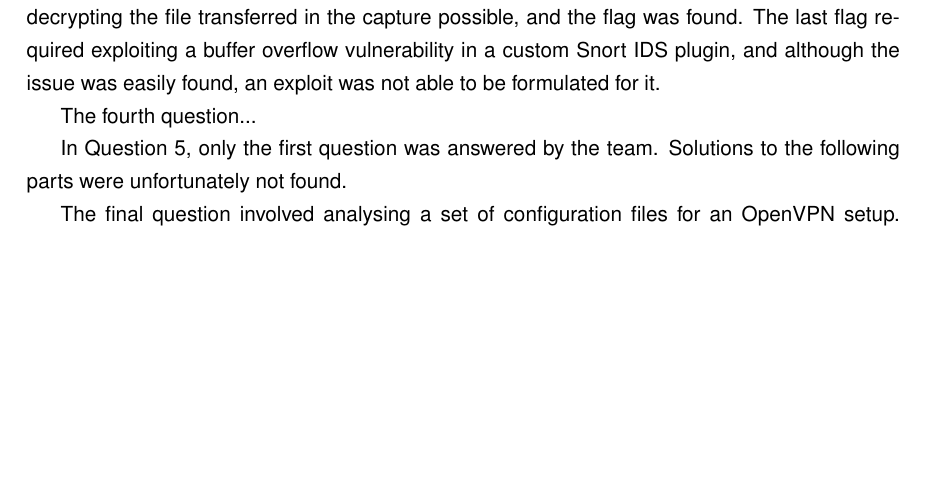
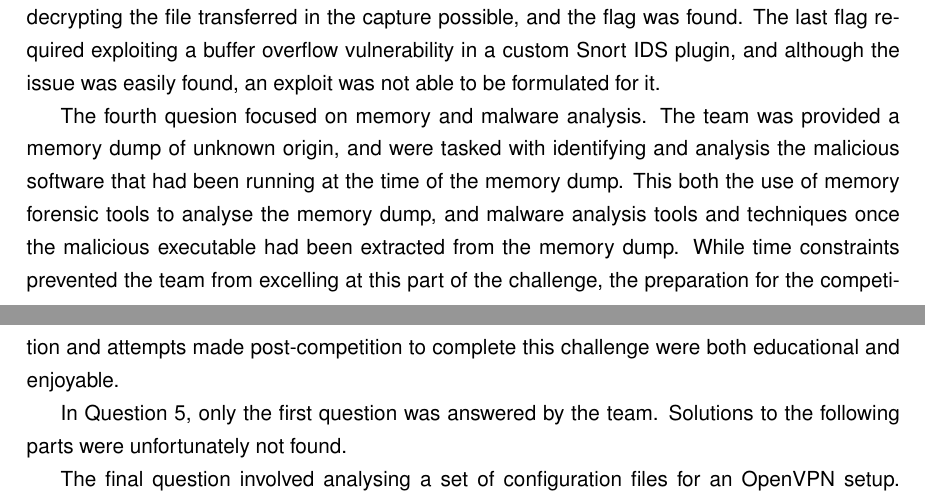
Before and after one commit to roganartu/coms4507-ass2, a LaTeX thesis (report.tex, which reads abstract.tex): part of page 2 of 38 before the commit and two parts of pages 2 and 3 of 38 after it, the two joined at a grey line, cut so that both start at the same text, the shorter picture padded with empty space. Compiled offline with pdfLaTeX.

Commit message:
Added question 4 to abstract

```diff
--- a/abstract.tex
+++ b/abstract.tex
@@ -39,7 +39,13 @@ and the flag was found. The last flag required exploiting a buffer overflow
 vulnerability in a custom Snort IDS plugin, and although the issue was
 easily found, an exploit was not able to be formulated for it.
 
-The fourth question...
+The fourth quesion focused on memory and malware analysis. The team was provided
+a memory dump of unknown origin, and were tasked with identifying and analysis the malicious
+software that had been running at the time of the memory dump. This both the use of memory
+forensic tools to analyse the memory dump, and malware analysis tools and techniques once
+the malicious executable had been extracted from the memory dump. While time constraints prevented
+the team from excelling at this part of the challenge, the preparation for the competition
+and attempts made post-competition to complete this challenge were both educational and enjoyable.
 
 In Question 5, only the first question was answered by the team. Solutions to
 the following parts were unfortunately not found.
```
